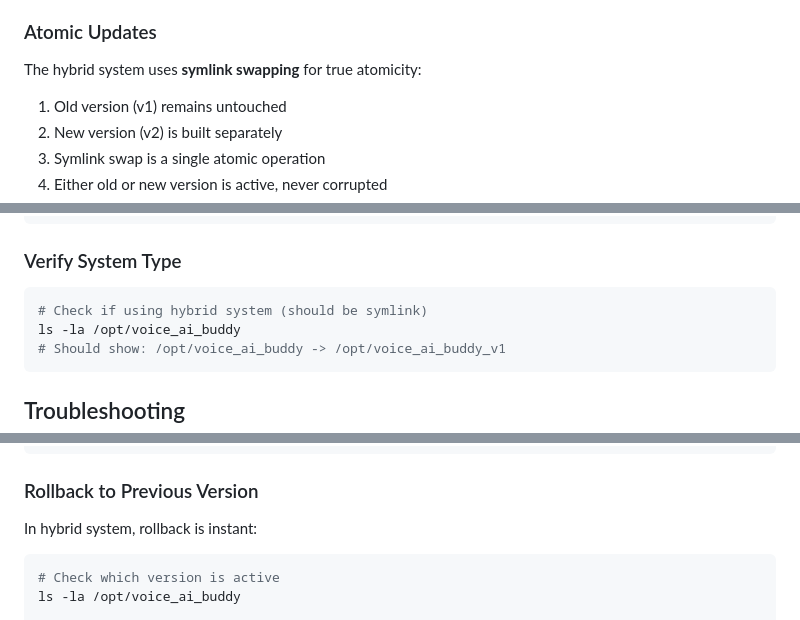
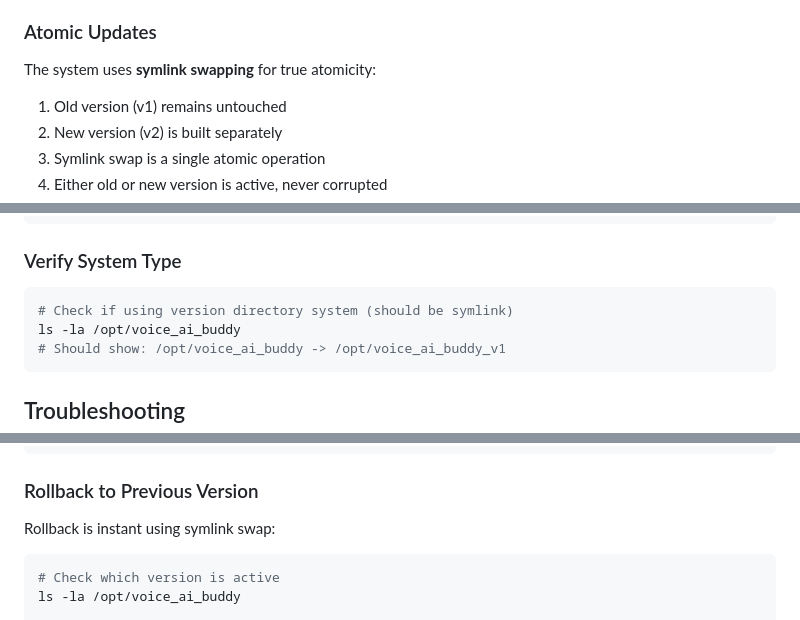
Before and after one commit to savoraTheGlobalApp/voice_ai_buddy, a Markdown page: hardware/UPDATE_SYSTEM.md, 3 parts joined by grey strips. Drawn GitHub-style.

````diff
--- a/hardware/UPDATE_SYSTEM.md
+++ b/hardware/UPDATE_SYSTEM.md
@@ -270,7 +272,7 @@ self.initial_delay = 60  # Change to desired delay
 
 ### Atomic Updates
 
-The hybrid system uses **symlink swapping** for true atomicity:
+The system uses **symlink swapping** for true atomicity:
 
 1. Old version (v1) remains untouched
 2. New version (v2) is built separately
@@ -465,7 +467,7 @@ sudo systemctl restart voice-ai-buddy-updater.service
 ### Verify System Type
 
 ```bash
-# Check if using hybrid system (should be symlink)
+# Check if using version directory system (should be symlink)
 ls -la /opt/voice_ai_buddy
 # Should show: /opt/voice_ai_buddy -> /opt/voice_ai_buddy_v1
 ```
@@ -583,7 +585,7 @@ sudo chown -h laddu:laddu /opt/voice_ai_buddy
 
 ### Rollback to Previous Version
 
-In hybrid system, rollback is instant:
+Rollback is instant using symlink swap:
 
 ```bash
 # Check which version is active
````
Also changed, not shown: other parts of hardware/UPDATE_SYSTEM.md (+7 -5 lines).
